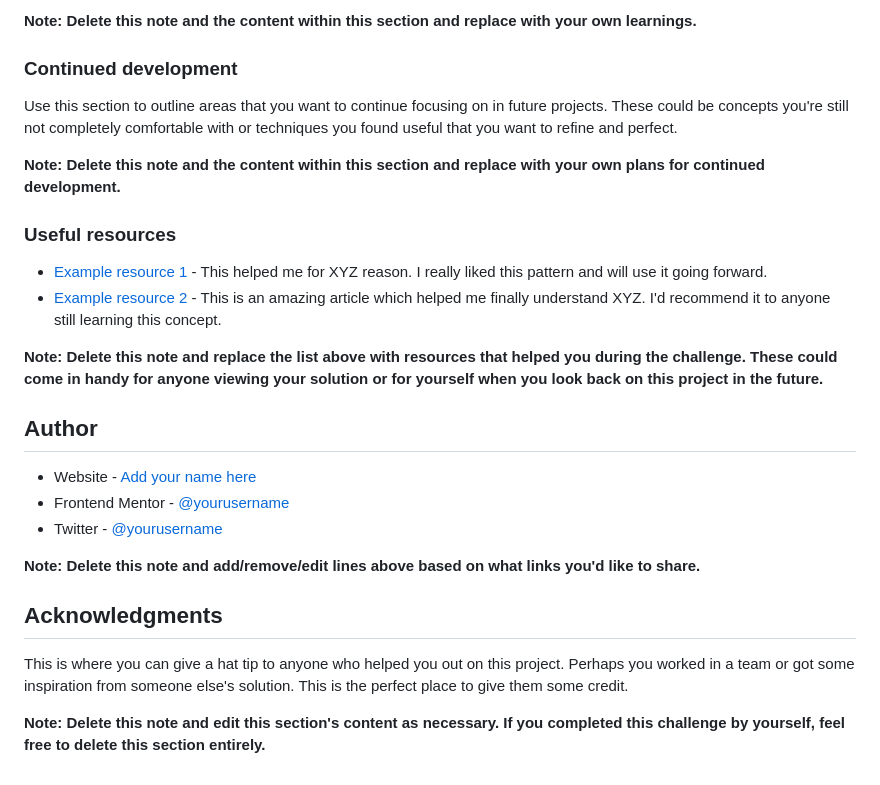
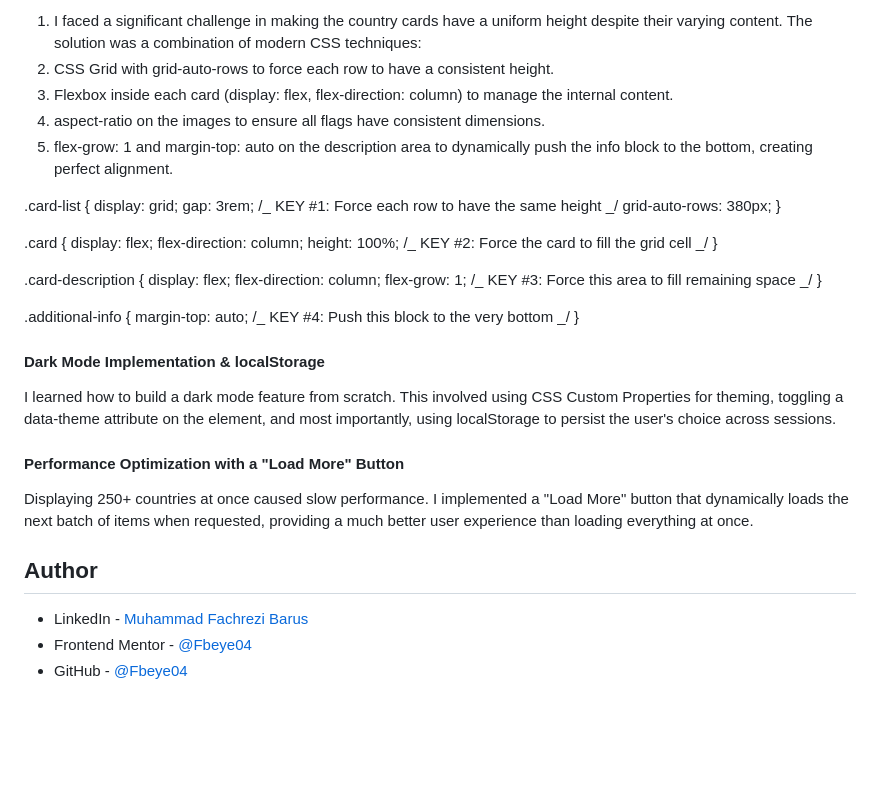
Before and after one commit to Fbeye04/World-Explorer-Rest-Countries-API, a Markdown page: README-template.md, the part around the change printed below. GitHub-like rendering; blank space fills up the shorter version.

```diff
--- a/README-template.md
+++ b/README-template.md
@@ -87,29 +73,43 @@ If you want more help with writing markdown, we'd recommend checking out [The Ma
 
-**Note: Delete this note and the content within this section and replace with your own learnings.**
+1. I faced a significant challenge in making the country cards have a uniform height despite their varying content. The solution was a combination of modern CSS techniques:
+2. CSS Grid with grid-auto-rows to force each row to have a consistent height.
+3. Flexbox inside each card (display: flex, flex-direction: column) to manage the internal content.
+4. aspect-ratio on the images to ensure all flags have consistent dimensions.
+5. flex-grow: 1 and margin-top: auto on the description area to dynamically push the info block to the bottom, creating perfect alignment.
 
-### Continued development
+.card-list {
+display: grid;
+gap: 3rem;
+/_ KEY #1: Force each row to have the same height _/
+grid-auto-rows: 380px;
+}
 
-Use this section to outline areas that you want to continue focusing on in future projects. These could be concepts you're still not completely comfortable with or techniques you found useful that you want to refine and perfect.
+.card {
+display: flex;
+flex-direction: column;
+height: 100%; /_ KEY #2: Force the card to fill the grid cell _/
+}
 
-**Note: Delete this note and the content within this section and replace with your own plans for continued development.**
+.card-description {
+display: flex;
+flex-direction: column;
+flex-grow: 1; /_ KEY #3: Force this area to fill remaining space _/
+}
 
-### Useful resources
+.additional-info {
+margin-top: auto; /_ KEY #4: Push this block to the very bottom _/
+}
 
-- [Example resource 1](https://www.example.com) - This helped me for XYZ reason. I really liked this pattern and will use it going forward.
-- [Example resource 2](https://www.example.com) - This is an amazing article which helped me finally understand XYZ. I'd recommend it to anyone still learning this concept.
+#### Dark Mode Implementation & localStorage
 
-**Note: Delete this note and replace the list above with resources that helped you during the challenge. These could come in handy for anyone viewing your solution or for yourself when you look back on this project in the future.**
+I learned how to build a dark mode feature from scratch. This involved using CSS Custom Properties for theming, toggling a data-theme attribute on the <html> element, and most importantly, using localStorage to persist the user's choice across sessions.
+
+#### Performance Optimization with a "Load More" Button
+
+Displaying 250+ countries at once caused slow performance. I implemented a "Load More" button that dynamically loads the next batch of items when requested, providing a much better user experience than loading everything at once.
 
 ## Author
 
-- Website - [Add your name here](https://www.your-site.com)
-- Frontend Mentor - [@yourusername](https://www.frontendmentor.io/profile/yourusername)
-- Twitter - [@yourusername](https://www.twitter.com/yourusername)
-
-**Note: Delete this note and add/remove/edit lines above based on what links you'd like to share.**
-
-## Acknowledgments
-
-This is where you can give a hat tip to anyone who helped you out on this project. Perhaps you worked in a team or got some inspiration from someone else's solution. This is the perfect place to give them some credit.
-
-**Note: Delete this note and edit this section's content as necessary. If you completed this challenge by yourself, feel free to delete this section entirely.**
+- LinkedIn - [Muhammad Fachrezi Barus](https://www.linkedin.com/in/muhammad-fachrezi-barus/)
+- Frontend Mentor - [@Fbeye04](https://www.frontendmentor.io/profile/Fbeye04)
+- GitHub - [@Fbeye04](https://github.com/Fbeye04)
```
Also changed, not shown: other parts of README-template.md (+26 -40 lines).
